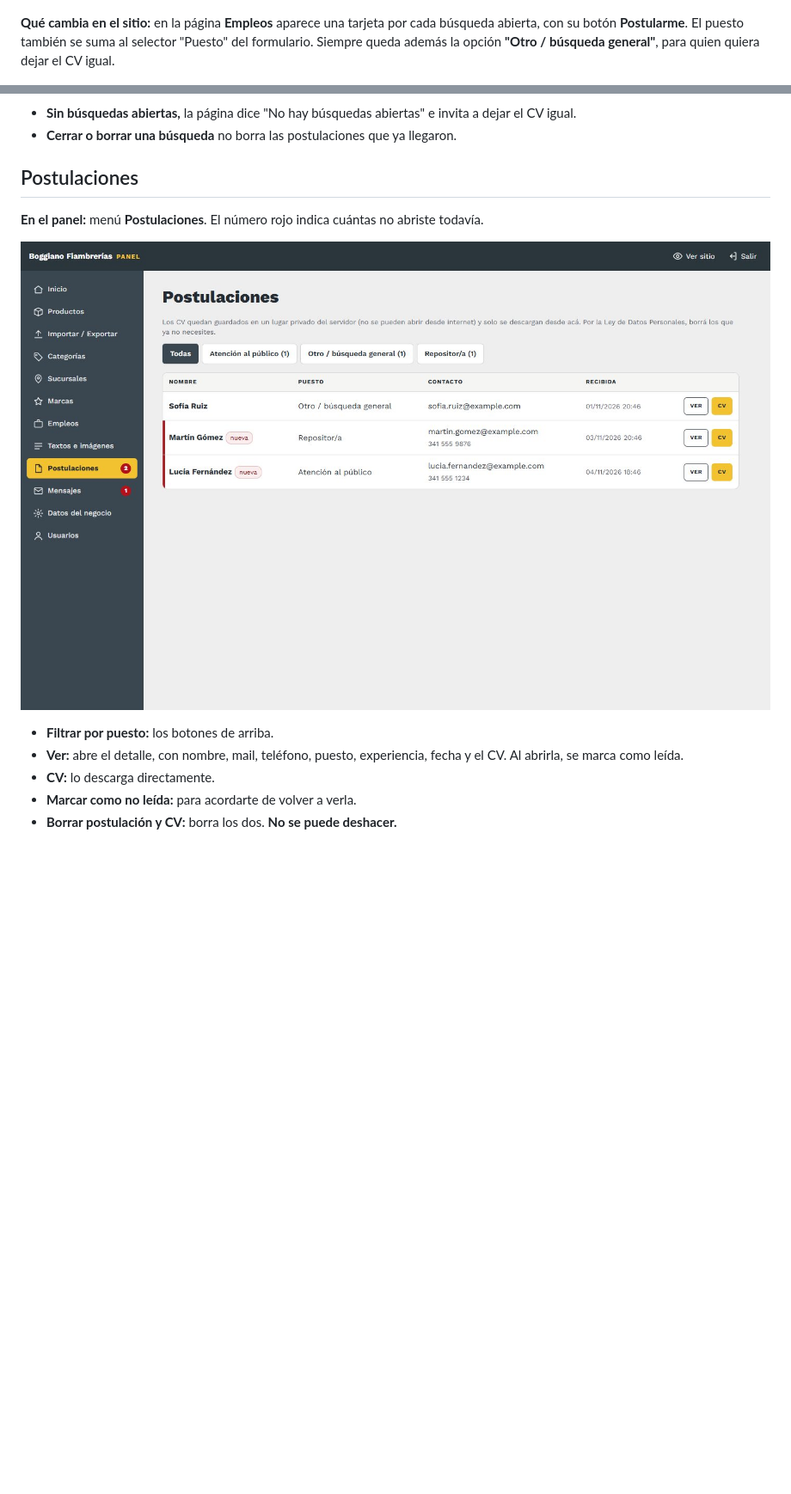
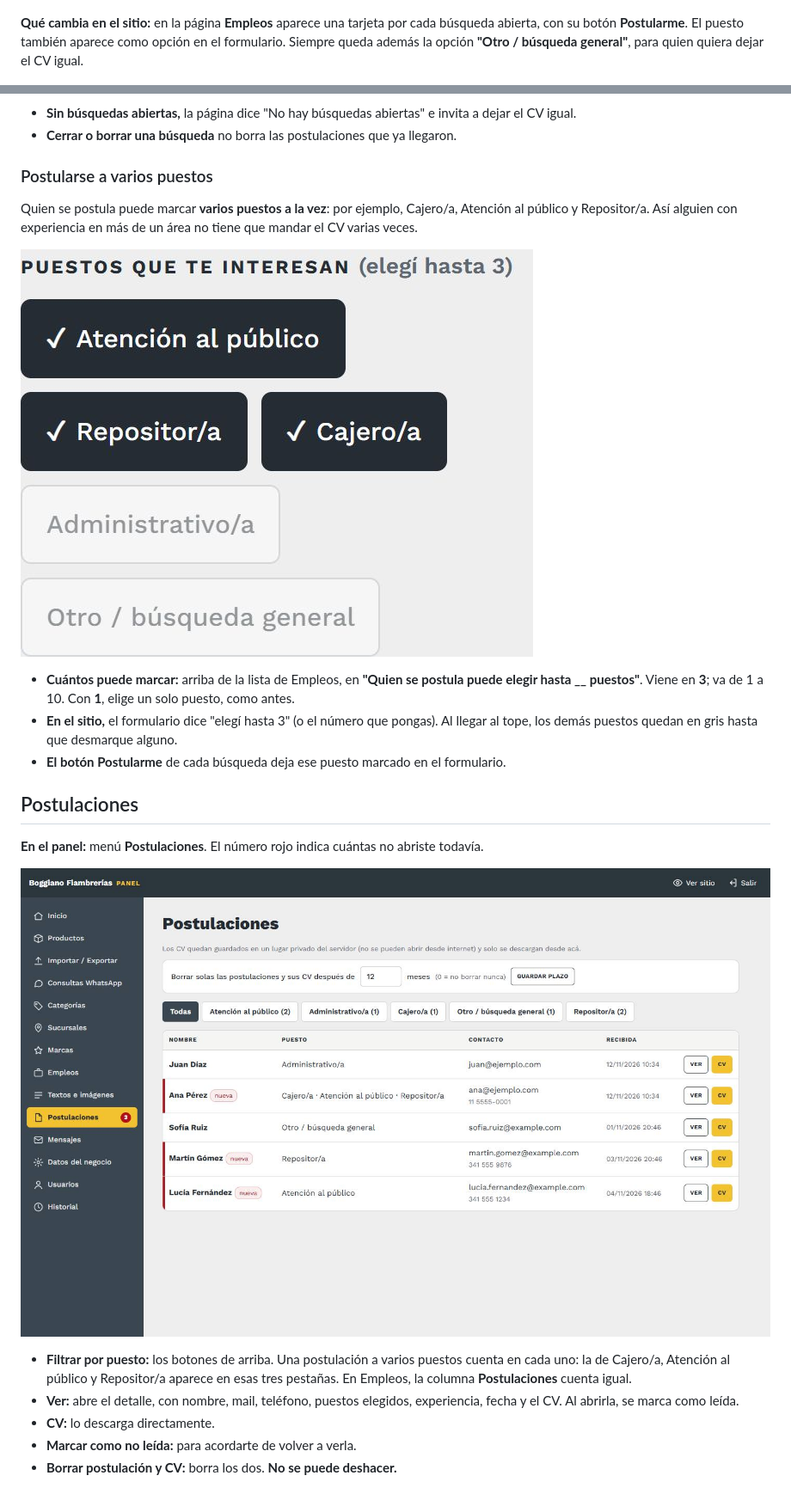
Before and after one commit to E1000iano/boggiano-guia, a Markdown page: guia/08-empleos-y-postulaciones.md, 2 parts joined by grey strips. Shown at 86% size. Drawn GitHub-style; pictures changed too: img/postulaciones.jpg, img/sitio-empleos-puestos.jpg (added); blank space fills up the shorter version.

```diff
--- a/guia/08-empleos-y-postulaciones.md
+++ b/guia/08-empleos-y-postulaciones.md
@@ -18,12 +18,22 @@
 
 ![Editar búsqueda](../img/empleo-editar.jpg)
 
-**Qué cambia en el sitio:** en la página **Empleos** aparece una tarjeta por cada búsqueda abierta, con su botón **Postularme**. El puesto también se suma al selector "Puesto" del formulario. Siempre queda además la opción **"Otro / búsqueda general"**, para quien quiera dejar el CV igual.
+**Qué cambia en el sitio:** en la página **Empleos** aparece una tarjeta por cada búsqueda abierta, con su botón **Postularme**. El puesto también aparece como opción en el formulario. Siempre queda además la opción **"Otro / búsqueda general"**, para quien quiera dejar el CV igual.
 
 ![Búsquedas en el sitio](../img/sitio-empleos.jpg)
 
 - **Sin búsquedas abiertas,** la página dice "No hay búsquedas abiertas" e invita a dejar el CV igual.
 - **Cerrar o borrar una búsqueda** no borra las postulaciones que ya llegaron.
+
+### Postularse a varios puestos
+
+Quien se postula puede marcar **varios puestos a la vez**: por ejemplo, Cajero/a, Atención al público y Repositor/a. Así alguien con experiencia en más de un área no tiene que mandar el CV varias veces.
+
+![Puestos en el formulario](../img/sitio-empleos-puestos.jpg)
+
+- **Cuántos puede marcar:** arriba de la lista de Empleos, en **"Quien se postula puede elegir hasta __ puestos"**. Viene en **3**; va de 1 a 10. Con **1**, elige un solo puesto, como antes.
+- **En el sitio,** el formulario dice "elegí hasta 3" (o el número que pongas). Al llegar al tope, los demás puestos quedan en gris hasta que desmarque alguno.
+- **El botón Postularme** de cada búsqueda deja ese puesto marcado en el formulario.
 
 ## Postulaciones
 
@@ -31,8 +41,8 @@
 
 ![Postulaciones](../img/postulaciones.jpg)
 
-- **Filtrar por puesto:** los botones de arriba.
-- **Ver:** abre el detalle, con nombre, mail, teléfono, puesto, experiencia, fecha y el CV. Al abrirla, se marca como leída.
+- **Filtrar por puesto:** los botones de arriba. Una postulación a varios puestos cuenta en cada uno: la de Cajero/a, Atención al público y Repositor/a aparece en esas tres pestañas. En Empleos, la columna **Postulaciones** cuenta igual.
+- **Ver:** abre el detalle, con nombre, mail, teléfono, puestos elegidos, experiencia, fecha y el CV. Al abrirla, se marca como leída.
 - **CV:** lo descarga directamente.
 - **Marcar como no leída:** para acordarte de volver a verla.
 - **Borrar postulación y CV:** borra los dos. **No se puede deshacer.**
```
Also changed, not shown: README.md (+1 -0 lines), img/empleos.jpg.
